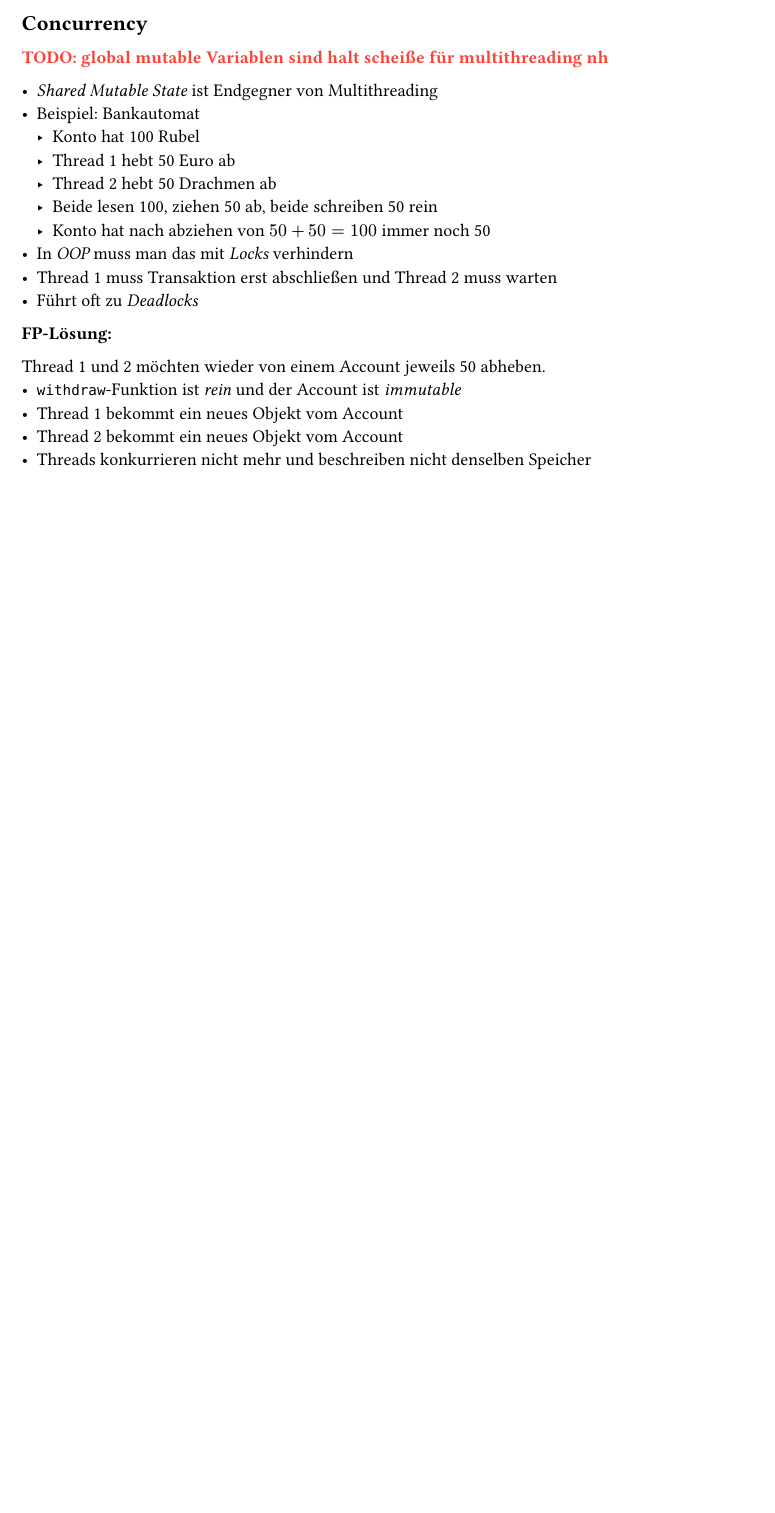
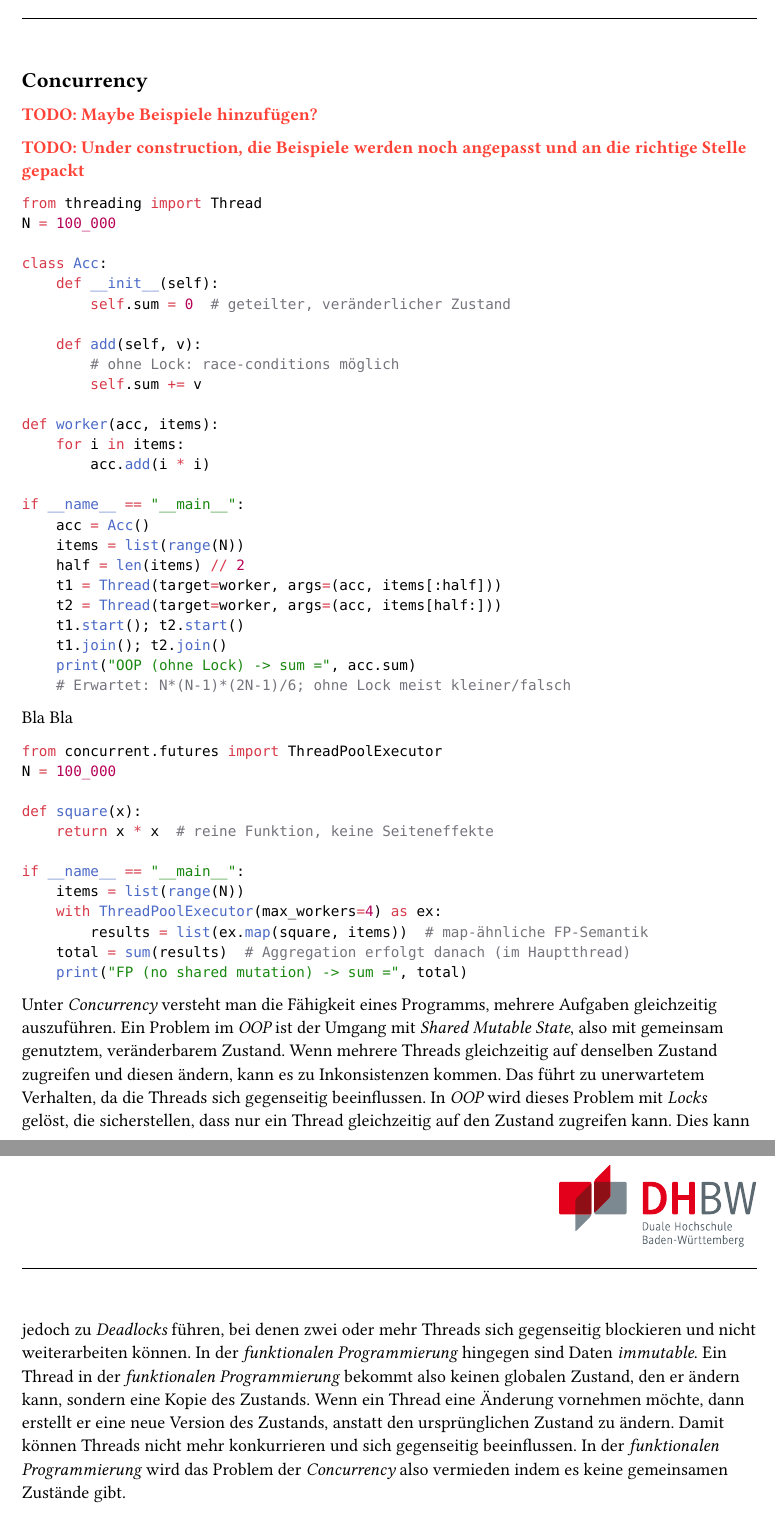
Before and after one commit to the-coding-carrot/Funktionale-Programmierung-Hausarbeit, a Typst document (main.typ, which reads side-effects.typ): part of page 4 of 10 before the commit and two parts of pages 4 and 5 of 11 after it, the two joined at a grey line, cut so that both start at the same text, the shorter picture padded with empty space. Compiled offline with Typst 0.15.

Commit message:
Kurz weiter geschrieben

````diff
--- a/side-effects.typ
+++ b/side-effects.typ
@@ -41,22 +35,52 @@ In diesem Beispiel hat die Funktion `increment` keine Side Effects, da sie nur d
 - #strong[WICHTIG:] komplett ohne #emph[Side Effects] kommt man nicht aus, weil irgendwann muss das Programm irgendeinen Zustand ändern damit es sinnvoll ist #todo[Drauf eingehen, dass man das an den Rand verlagern kann (Beispiel: Datenbank für auslagern von state)]
 
 == Concurrency
-#todo[global mutable Variablen sind halt scheiße für multithreading nh]
+#todo[Maybe Beispiele hinzufügen?]
 
-- #emph[Shared Mutable State] ist Endgegner von Multithreading
-- Beispiel: Bankautomat
-  - Konto hat 100 Rubel
-  - Thread 1 hebt 50 Euro ab
-  - Thread 2 hebt 50 Drachmen ab
-  - Beide lesen 100, ziehen 50 ab, beide schreiben 50 rein
-  - Konto hat nach abziehen von $50+50=100$ immer noch 50
-- In #emph[OOP] muss man das mit #emph[Locks] verhindern
-- Thread 1 muss Transaktion erst abschließen und Thread 2 muss warten
-- Führt oft zu #emph[Deadlocks]
-#strong[FP-Lösung:]
+#todo[Under construction, die Beispiele werden noch angepasst und an die richtige Stelle gepackt]
+```python
+from threading import Thread
+N = 100_000
 
-Thread 1 und 2 möchten wieder von einem Account jeweils 50 abheben.
-- `withdraw`-Funktion ist #emph[rein] und der Account ist #emph[immutable]
-- Thread 1 bekommt ein neues Objekt vom Account
-- Thread 2 bekommt ein neues Objekt vom Account
-- Threads konkurrieren nicht mehr und beschreiben nicht denselben Speicher
+class Acc:
+    def __init__(self):
+        self.sum = 0  # geteilter, veränderlicher Zustand
+
+    def add(self, v):
+        # ohne Lock: race-conditions möglich
+        self.sum += v
+
+def worker(acc, items):
+    for i in items:
+        acc.add(i * i)
+
+if __name__ == "__main__":
+    acc = Acc()
+    items = list(range(N))
+    half = len(items) // 2
+    t1 = Thread(target=worker, args=(acc, items[:half]))
+    t2 = Thread(target=worker, args=(acc, items[half:]))
+    t1.start(); t2.start()
+    t1.join(); t2.join()
+    print("OOP (ohne Lock) -> sum =", acc.sum)
+    # Erwartet: N*(N-1)*(2N-1)/6; ohne Lock meist kleiner/falsch
+```
+
+Bla Bla
+
+```python
+from concurrent.futures import ThreadPoolExecutor
+N = 100_000
+
+def square(x):
+    return x * x  # reine Funktion, keine Seiteneffekte
+
+if __name__ == "__main__":
+    items = list(range(N))
+    with ThreadPoolExecutor(max_workers=4) as ex:
+        results = list(ex.map(square, items))  # map-ähnliche FP-Semantik
+    total = sum(results)  # Aggregation erfolgt danach (im Hauptthread)
+    print("FP (no shared mutation) -> sum =", total)
+```
+
+Unter #emph[Concurrency] versteht man die Fähigkeit eines Programms, mehrere Aufgaben gleichzeitig auszuführen. Ein Problem im #emph[OOP] ist der Umgang mit #emph[Shared Mutable State], also mit gemeinsam genutztem, veränderbarem Zustand. Wenn mehrere Threads gleichzeitig auf denselben Zustand zugreifen und diesen ändern, kann es zu Inkonsistenzen kommen. Das führt zu unerwartetem Verhalten, da die Threads sich gegenseitig beeinflussen. In #emph[OOP] wird dieses Problem mit #emph[Locks] gelöst, die sicherstellen, dass nur ein Thread gleichzeitig auf den Zustand zugreifen kann. Dies kann jedoch zu #emph[Deadlocks] führen, bei denen zwei oder mehr Threads sich gegenseitig blockieren und nicht weiterarbeiten können. In der #emph[funktionalen Programmierung] hingegen sind Daten #emph[immutable]. Ein Thread in der #emph[funktionalen Programmierung] bekommt also keinen globalen Zustand, den er ändern kann, sondern eine Kopie des Zustands. Wenn ein Thread eine Änderung vornehmen möchte, dann erstellt er eine neue Version des Zustands, anstatt den ursprünglichen Zustand zu ändern. Damit können Threads nicht mehr konkurrieren und sich gegenseitig beeinflussen. In der #emph[funktionalen Programmierung] wird das Problem der #emph[Concurrency] also vermieden indem es keine gemeinsamen Zustände gibt.
````
Also changed, not shown: side-effects.pdf (added), side-effects.typ (8 more changed lines).
